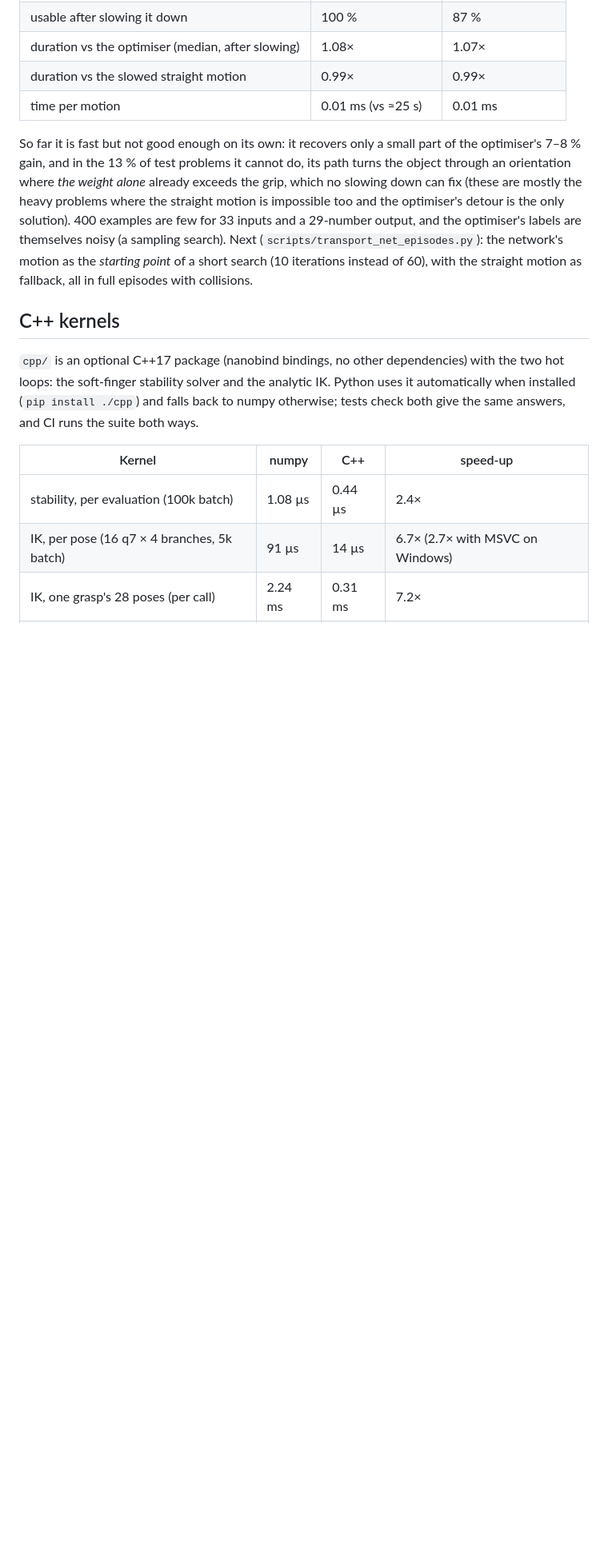
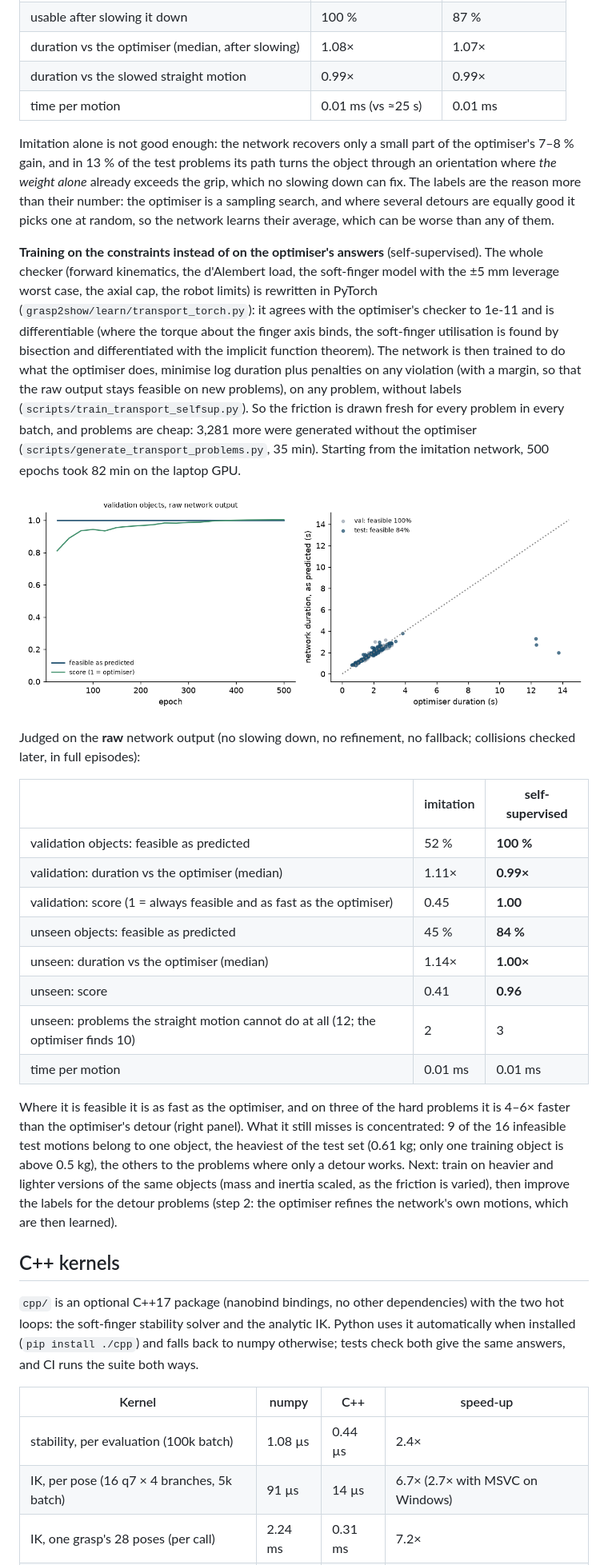
Before and after one commit to AghyadA1/grasp-to-show, a Markdown page: README.md, the part around the change. Shown at 80% size. Drawn GitHub-style; pictures changed too: media/transport_net_ss.png (added); blank space fills up the shorter version.

Commit message:
Self-supervised transport network: 100 % feasible and as fast as the optimiser on validation objects, 84 % on unseen; mass randomisation option
Co-Authored-By: Claude Opus 5.5 <noreply@anthropic.com>
Claude-Session: https://claude.ai/code/session_018n9sqndQo1kAvmaLx8LGsL

```diff
--- a/README.md
+++ b/README.md
@@ -556,15 +556,49 @@ joint configurations, μ, and the object's mass, centre of mass and inertia *in
 | duration vs the slowed straight motion | 0.99× | 0.99× |
 | time per motion | 0.01 ms (vs ≈25 s) | 0.01 ms |
 
-So far it is fast but not good enough on its own: it recovers only a small part of the optimiser's
-7–8 % gain, and in the 13 % of test problems it cannot do, its path turns the object through an
-orientation where *the weight alone* already exceeds the grip, which no slowing down can fix (these
-are mostly the heavy problems where the straight motion is impossible too and the optimiser's
-detour is the only solution). 400 examples are few for 33 inputs and a 29-number output, and the
-optimiser's labels are themselves noisy (a sampling search). Next
-(`scripts/transport_net_episodes.py`): the network's motion as the *starting point* of a short
-search (10 iterations instead of 60), with the straight motion as fallback, all in full episodes
-with collisions.
+Imitation alone is not good enough: the network recovers only a small part of the optimiser's
+7–8 % gain, and in 13 % of the test problems its path turns the object through an orientation
+where *the weight alone* already exceeds the grip, which no slowing down can fix. The labels are
+the reason more than their number: the optimiser is a sampling search, and where several detours
+are equally good it picks one at random, so the network learns their average, which can be worse
+than any of them.
+
+**Training on the constraints instead of on the optimiser's answers** (self-supervised). The
+whole checker (forward kinematics, the d'Alembert load, the soft-finger model with the ±5 mm
+leverage worst case, the axial cap, the robot limits) is rewritten in PyTorch
+(`grasp2show/learn/transport_torch.py`): it agrees with the optimiser's checker to 1e-11 and is
+differentiable (where the torque about the finger axis binds, the soft-finger utilisation is found
+by bisection and differentiated with the implicit function theorem). The network is then trained
+to do what the optimiser does, minimise log duration plus penalties on any violation (with a
+margin, so that the raw output stays feasible on new problems), on any problem, without labels
+(`scripts/train_transport_selfsup.py`). So the friction is drawn fresh for every problem in every
+batch, and problems are cheap: 3,281 more were generated without the optimiser
+(`scripts/generate_transport_problems.py`, 35 min). Starting from the imitation network, 500
+epochs took 82 min on the laptop GPU.
+
+![self-supervised](media/transport_net_ss.png)
+
+Judged on the **raw** network output (no slowing down, no refinement, no fallback; collisions
+checked later, in full episodes):
+
+| | imitation | **self-supervised** |
+|---|---|---|
+| validation objects: feasible as predicted | 52 % | **100 %** |
+| validation: duration vs the optimiser (median) | 1.11× | **0.99×** |
+| validation: score (1 = always feasible and as fast as the optimiser) | 0.45 | **1.00** |
+| unseen objects: feasible as predicted | 45 % | **84 %** |
+| unseen: duration vs the optimiser (median) | 1.14× | **1.00×** |
+| unseen: score | 0.41 | **0.96** |
+| unseen: problems the straight motion cannot do at all (12; the optimiser finds 10) | 2 | 3 |
+| time per motion | 0.01 ms | 0.01 ms |
+
+Where it is feasible it is as fast as the optimiser, and on three of the hard problems it is 4–6×
+faster than the optimiser's detour (right panel). What it still misses is concentrated: 9 of the 16
+infeasible test motions belong to one object, the heaviest of the test set (0.61 kg; only one
+training object is above 0.5 kg), the others to the problems where only a detour works. Next: train
+on heavier and lighter versions of the same objects (mass and inertia scaled, as the friction is
+varied), then improve the labels for the detour problems (step 2: the optimiser refines the
+network's own motions, which are then learned).
 
 ## C++ kernels
 
```
Also changed, not shown: 1 other file.
